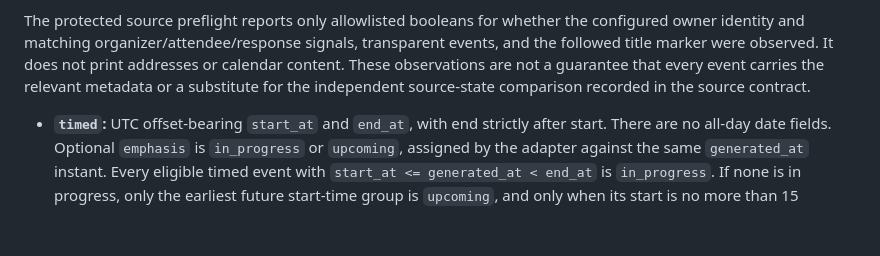
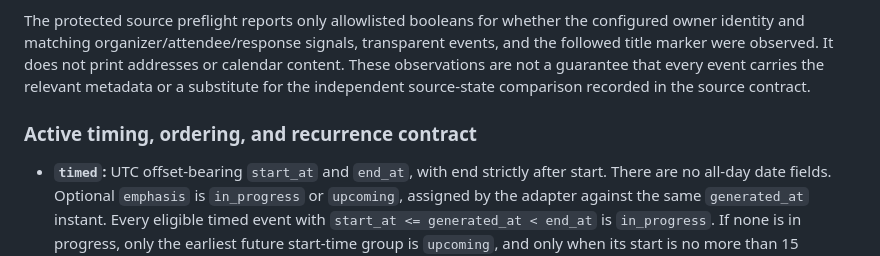
Before and after one commit to geevensingh/trmnl-calendar, a Markdown page: docs/agenda-contract.md, the part around the change. Drawn GitHub-style; blank space fills up the shorter version.

Commit message:
Separate active agenda rules from retirement history
Co-authored-by: Copilot App <223556219+Copilot@users.noreply.github.com>

```diff
--- a/docs/agenda-contract.md
+++ b/docs/agenda-contract.md
@@ -124,6 +124,8 @@ Under that retired proposal, verified Free, followed, and declined evidence woul
 
 The protected source preflight reports only allowlisted booleans for whether the configured owner identity and matching organizer/attendee/response signals, transparent events, and the followed title marker were observed. It does not print addresses or calendar content. These observations are not a guarantee that every event carries the relevant metadata or a substitute for the independent source-state comparison recorded in the source contract.
 
+### Active timing, ordering, and recurrence contract
+
 - **`timed`:** UTC offset-bearing `start_at` and `end_at`, with end strictly after start. There are no all-day date fields. Optional `emphasis` is `in_progress` or `upcoming`, assigned by the adapter against the same `generated_at` instant. Every eligible timed event with `start_at <= generated_at < end_at` is `in_progress`. If none is in progress, only the earliest future start-time group is `upcoming`, and only when its start is no more than 15 minutes after `generated_at`, inclusive. Exclusions and ended-event filtering precede classification; all-day occurrences never receive emphasis. Explicit DTSTART/DTEND or DTSTART/DURATION are interpreted by Ical.Net. UTC, ordinary IANA timezone IDs, and verified Outlook Windows timezone identifiers are supported; floating/unknown zones are explicit compatibility errors.
 - **`all_day`:** ISO date-only `start_date` and `end_date_exclusive`, with no timed instant fields. An all-day range is `[start_date, end_date_exclusive)` and must never be reinterpreted as midnight instants. Without an explicit end/duration, Ical.Net supplies the implicit one-day range. A multiday occurrence appears and counts once on each selected date in its range, never on its exclusive end date. The display labels it `All day`.
 
```
